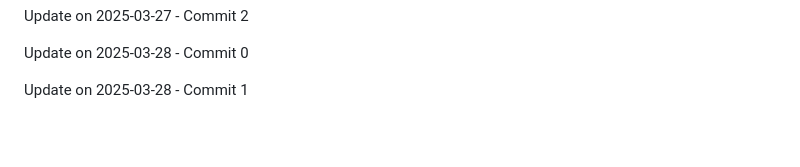
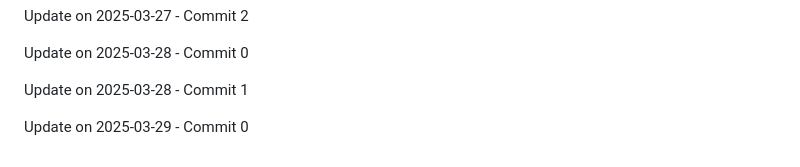
Before and after one commit to ghostrider-cloudd/Lock-Byte, a Markdown page: README.md, the part around the change. GitHub-like rendering; blank space fills up the shorter version.

Commit message:
Update on 2025-03-29 - Commit 0

```diff
--- a/README.md
+++ b/README.md
@@ -188,3 +188,5 @@ Update on 2025-03-27 - Commit 2
 Update on 2025-03-28 - Commit 0
 
 Update on 2025-03-28 - Commit 1
+
+Update on 2025-03-29 - Commit 0
```
